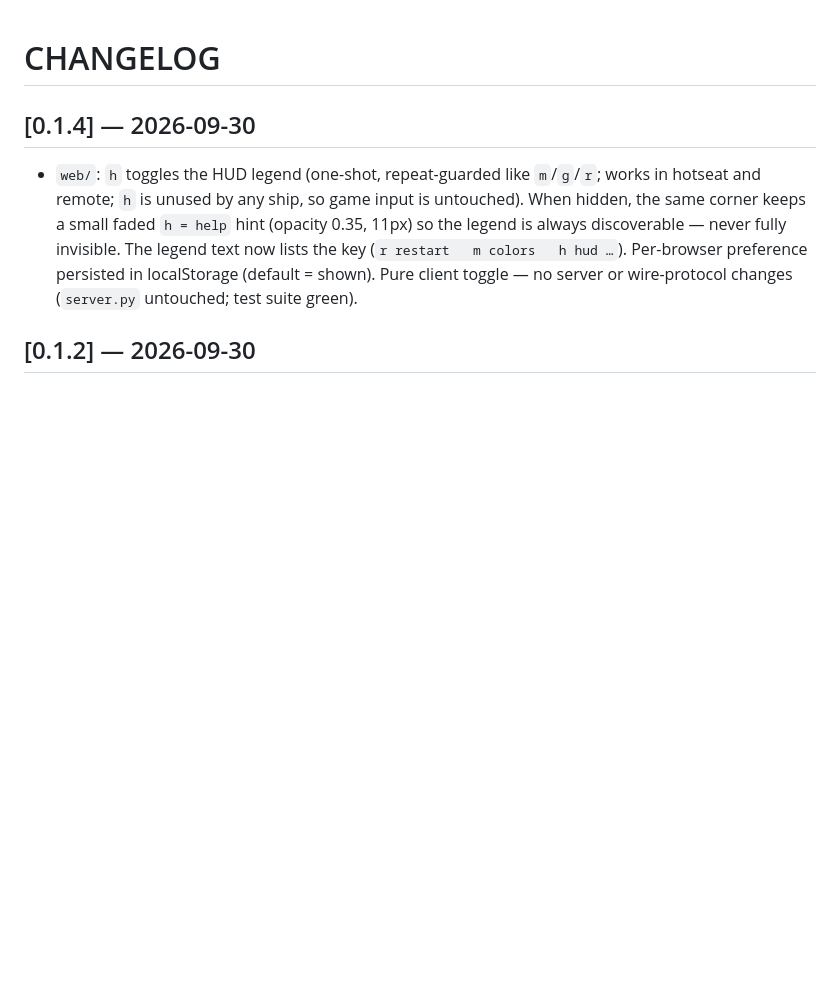
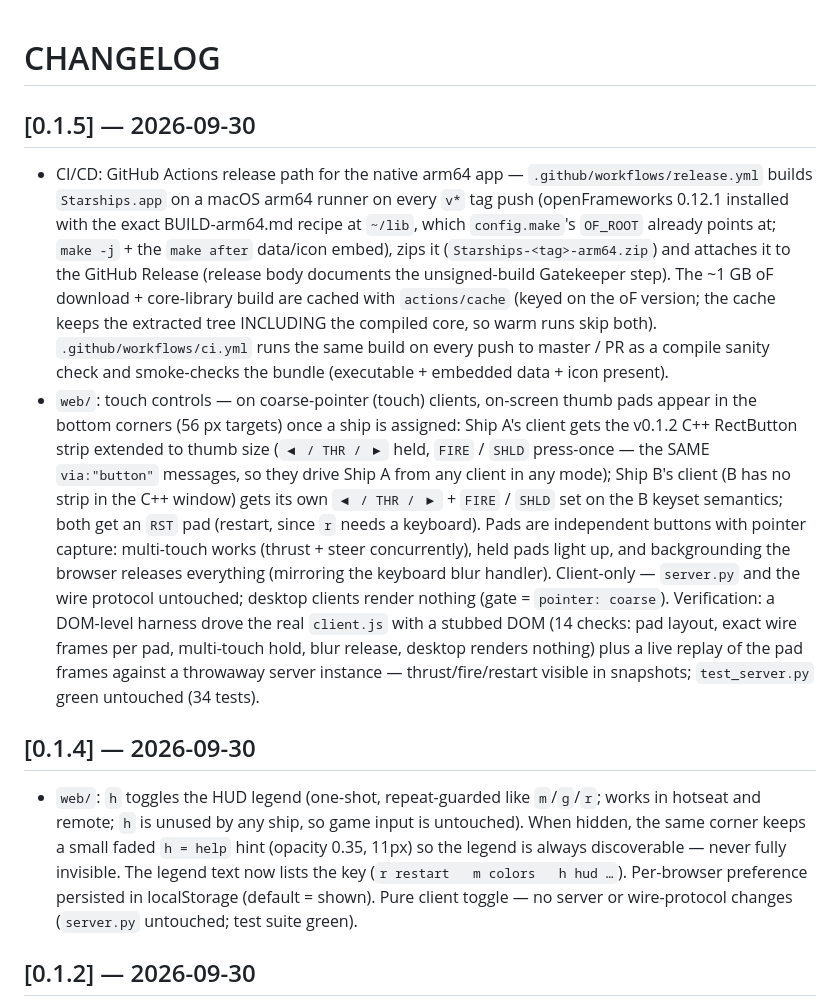
Before and after one commit to oniseijin/starships, a Markdown page: CHANGELOG.md, the part around the change. Rendered like a GitHub page; blank space fills up the shorter version.

Commit message:
changelog: v0.1.5 — GitHub Actions arm64 release path + web touch controls

```diff
--- a/CHANGELOG.md
+++ b/CHANGELOG.md
@@ -1,4 +1,37 @@
 # CHANGELOG
+
+## [0.1.5] — 2026-09-30
+
+* CI/CD: GitHub Actions release path for the native arm64 app —
+  `.github/workflows/release.yml` builds `Starships.app` on a macOS arm64
+  runner on every `v*` tag push (openFrameworks 0.12.1 installed with the
+  exact BUILD-arm64.md recipe at `~/lib`, which `config.make`'s `OF_ROOT`
+  already points at; `make -j` + the `make after` data/icon embed), zips it
+  (`Starships-<tag>-arm64.zip`) and attaches it to the GitHub Release
+  (release body documents the unsigned-build Gatekeeper step). The ~1 GB oF
+  download + core-library build are cached with `actions/cache` (keyed on
+  the oF version; the cache keeps the extracted tree INCLUDING the compiled
+  core, so warm runs skip both). `.github/workflows/ci.yml` runs the same
+  build on every push to master / PR as a compile sanity check and
+  smoke-checks the bundle (executable + embedded data + icon present).
+* `web/`: touch controls — on coarse-pointer (touch) clients, on-screen
+  thumb pads appear in the bottom corners (56 px targets) once a ship is
+  assigned: Ship A's client gets the v0.1.2 C++ RectButton strip extended
+  to thumb size (`◀ / THR / ▶` held, `FIRE` / `SHLD` press-once — the SAME
+  `via:"button"` messages, so they drive Ship A from any client in any
+  mode); Ship B's client (B has no strip in the C++ window) gets its own
+  `◀ / THR / ▶` + `FIRE` / `SHLD` set on the B keyset semantics; both get
+  an `RST` pad (restart, since `r` needs a keyboard). Pads are independent
+  buttons with pointer capture: multi-touch works (thrust + steer
+  concurrently), held pads light up, and backgrounding the browser
+  releases everything (mirroring the keyboard blur handler). Client-only —
+  `server.py` and the wire protocol untouched; desktop clients render
+  nothing (gate = `pointer: coarse`). Verification: a DOM-level harness
+  drove the real `client.js` with a stubbed DOM (14 checks: pad layout,
+  exact wire frames per pad, multi-touch hold, blur release, desktop
+  renders nothing) plus a live replay of the pad frames against a
+  throwaway server instance — thrust/fire/restart visible in snapshots;
+  `test_server.py` green untouched (34 tests).
 
 ## [0.1.4] — 2026-09-30
 
```
